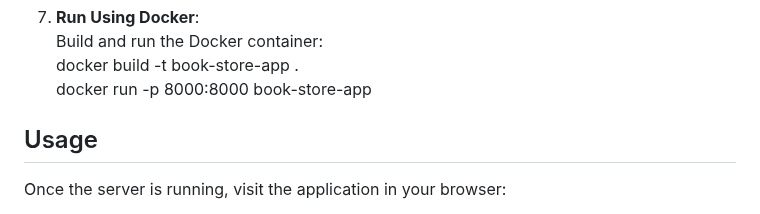
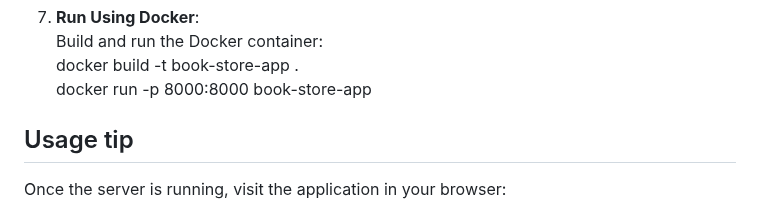
Before and after one commit to hasan-karadirek/FS-django-python-react-book-store, a Markdown page: README.md, the part around the change. Drawn GitHub-style.

```diff
--- a/README.md
+++ b/README.md
@@ -98,7 +98,7 @@ Handles overall store functionality:
    docker build -t book-store-app .
    docker run -p 8000:8000 book-store-app
 
-## Usage
+## Usage tip
 
 Once the server is running, visit the application in your browser:
 
```
